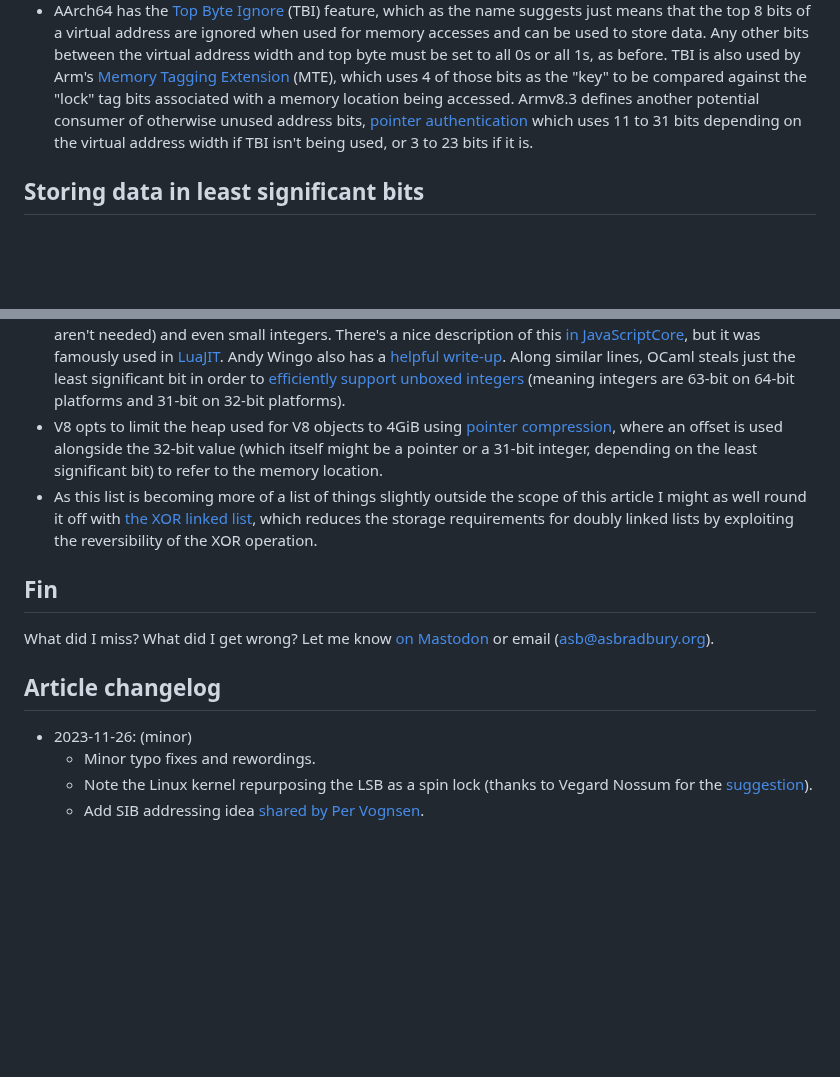
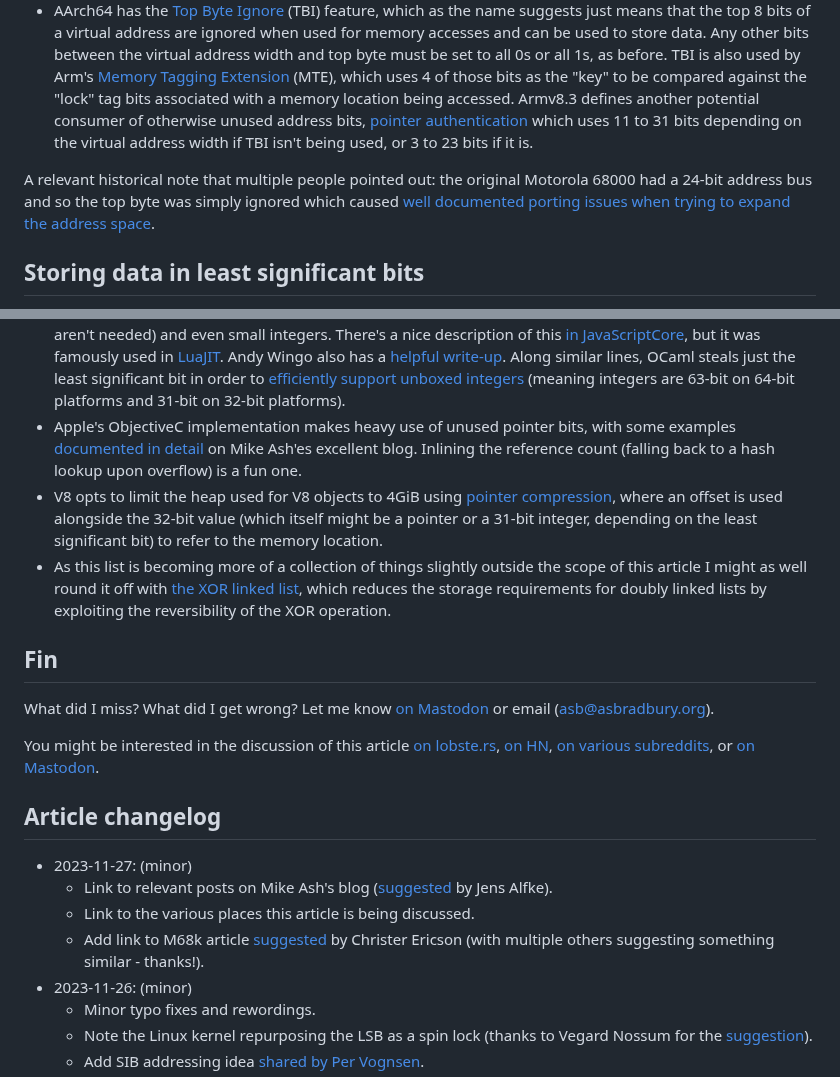
Before and after one commit to muxup/muxup-site, a Markdown page: pages/2023q4/storing-data-in-pointers.md, 2 parts joined by grey strips. GitHub-like rendering; blank space fills up the shorter version.

Commit message:
[content] Additional updates to storing data in pointers blog

```diff
--- a/pages/2023q4/storing-data-in-pointers.md
+++ b/pages/2023q4/storing-data-in-pointers.md
@@ -140,6 +140,11 @@ data within pointeres by making additional masking unnecessary.
   which uses 11 to 31 bits depending on the virtual address width if TBI isn't
   being used, or 3 to 23 bits if it is.
 
+A relevant historical note that multiple people pointed out: the original
+Motorola 68000 had a 24-bit address bus and so the top byte was simply
+ignored which caused [well documented porting issues when trying to expand the
+address space](https://macgui.com/news/article.php?t=527).
+
 ## Storing data in least significant bits
 
 Another commonly used trick I'd be remiss not to mention is repurposing a
@@ -214,13 +219,20 @@ arguably more common), so I've included some examples of that below:
   integers](https://blog.janestreet.com/what-is-gained-and-lost-with-63-bit-integers/)
   (meaning integers are 63-bit on 64-bit platforms and 31-bit on 32-bit
   platforms).
+* Apple's ObjectiveC implementation makes heavy use of unused pointer bits,
+  with some examples
+  [documented](https://www.mikeash.com/pyblog/friday-qa-2012-07-27-lets-build-tagged-pointers.html)
+  [in](https://www.mikeash.com/pyblog/friday-qa-2013-09-27-arm64-and-you.html)
+  [detail](https://www.mikeash.com/pyblog/friday-qa-2015-07-31-tagged-pointer-strings.html)
+  on Mike Ash'es excellent blog. Inlining the reference count (falling back to
+  a hash lookup upon overflow) is a fun one.
 * V8 opts to limit the heap used for V8 objects to 4GiB using [pointer
   compression](https://v8.dev/blog/pointer-compression), where an offset is
   used alongside the 32-bit value (which itself might be a pointer or a 31-bit
   integer, depending on the least significant bit) to refer to the memory
   location.
-* As this list is becoming more of a list of things slightly outside the scope
-  of this article I might as well round it off with [the XOR linked
+* As this list is becoming more of a collection of things slightly outside the
+  scope of this article I might as well round it off with [the XOR linked
   list](https://en.wikipedia.org/wiki/XOR_linked_list), which reduces the
   storage requirements for doubly linked lists by exploiting the reversibility
   of the XOR operation.
@@ -230,7 +242,22 @@ arguably more common), so I've included some examples of that below:
 What did I miss? What did I get wrong? Let me know [on
 Mastodon](https://fosstodon.org/@asb) or email (asb@asbradbury.org).
 
+You might be interested in the discussion of this article [on
+lobste.rs](https://lobste.rs/s/5417dx/storing_data_pointers), [on
+HN](https://news.ycombinator.com/item?id=38424090), [on various
+subreddits](https://old.reddit.com/r/cpp/duplicates/184n4bd/storing_data_in_pointers/),
+or [on Mastodon](https://fosstodon.org/@asb/111478289261238134).
+
 ## Article changelog
+* 2023-11-27: (minor)
+  * Link to relevant posts on Mike Ash's blog
+    ([suggested](https://lobste.rs/s/5417dx/storing_data_pointers#c_la63sf) by
+    Jens Alfke).
+  * Link to the various places this article is being discussed.
+  * Add link to M68k article
+    [suggested](https://fosstodon.org/@christer@mastodon.gamedev.place/111480158347208956)
+    by Christer Ericson (with multiple others suggesting something similar -
+    thanks!).
 * 2023-11-26: (minor)
   * Minor typo fixes and rewordings.
   * Note the Linux kernel repurposing the LSB as a spin lock (thanks to Vegard
```
